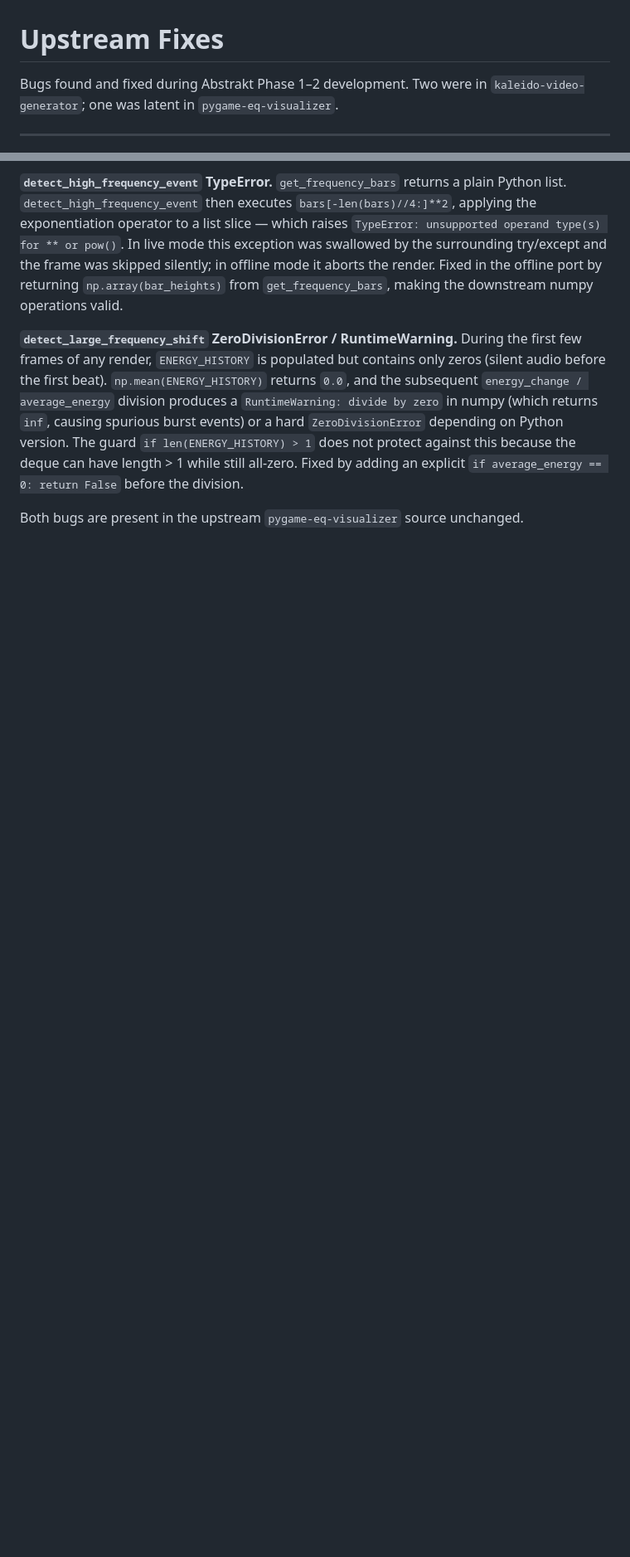
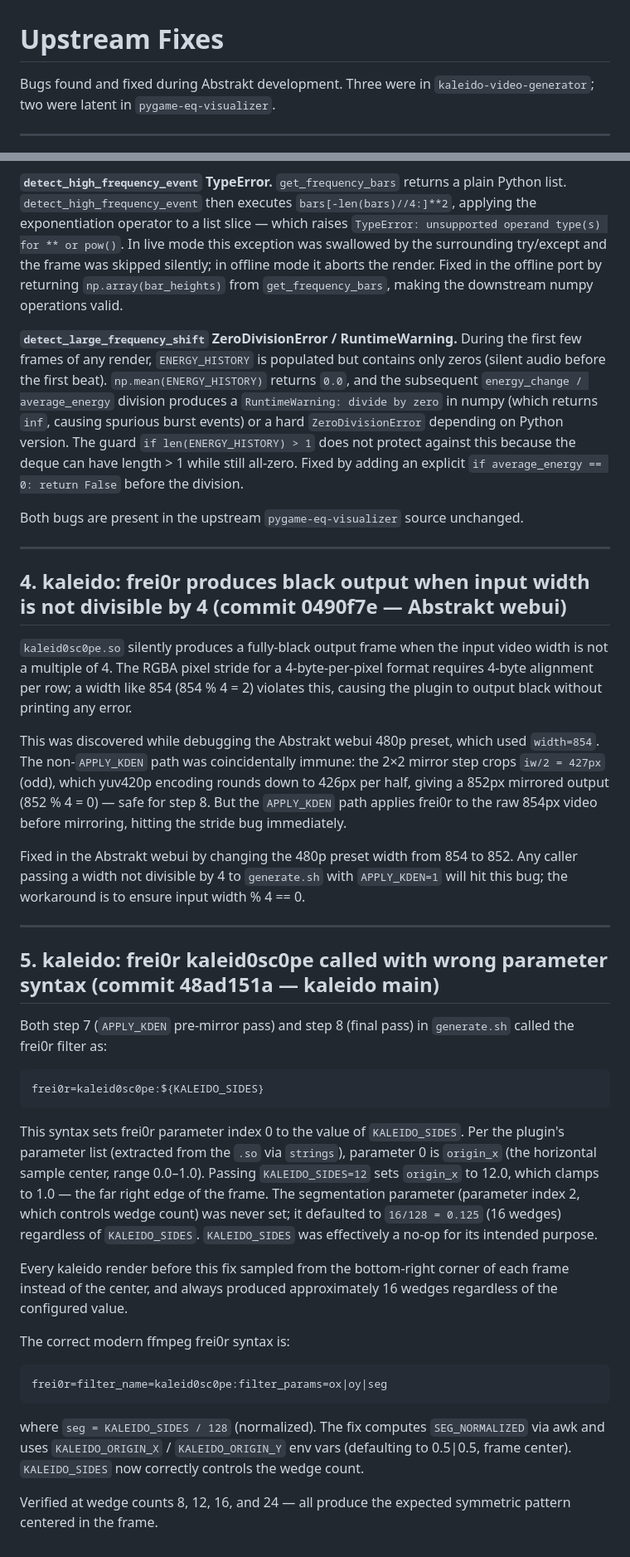
Before and after one commit to onojk/abstrakt, a Markdown page: UPSTREAM_FIXES.md, 2 parts joined by grey strips. Shown at 83% size. GitHub-like rendering; blank space fills up the shorter version.

Commit message:
docs: UPSTREAM_FIXES adds frei0r mod-4 width and kaleidoscope param fixes
Bug #4: frei0r kaleid0sc0pe produces black output when input width is
not divisible by 4 — discovered debugging the 480p webui preset (854px).
Fixed in Abstrakt by using width 852 in the 480p preset (commit 0490f7e).

Bug #5: kaleid0sc0pe was called with the wrong ffmpeg frei0r parameter
syntax, setting origin_x to KALEIDO_SIDES (clamping to far-right edge)
and never setting the segmentation parameter. Every render before the
fix sampled from the bottom-right corner and always used ~16 wedges.
Fixed upstream in kaleido-video-generator (commit 48ad151a).

Co-Authored-By: Claude Sonnet 4.6 <noreply@anthropic.com>

````diff
--- a/UPSTREAM_FIXES.md
+++ b/UPSTREAM_FIXES.md
@@ -1,7 +1,7 @@
 # Upstream Fixes
 
-Bugs found and fixed during Abstrakt Phase 1–2 development. Two were in
-`kaleido-video-generator`; one was latent in `pygame-eq-visualizer`.
+Bugs found and fixed during Abstrakt development. Three were in
+`kaleido-video-generator`; two were latent in `pygame-eq-visualizer`.
 
 ---
 
@@ -70,3 +70,58 @@ by adding an explicit `if average_energy == 0: return False` before the
 division.
 
 Both bugs are present in the upstream `pygame-eq-visualizer` source unchanged.
+
+---
+
+## 4. kaleido: frei0r produces black output when input width is not divisible by 4 (commit 0490f7e — Abstrakt webui)
+
+`kaleid0sc0pe.so` silently produces a fully-black output frame when the input
+video width is not a multiple of 4. The RGBA pixel stride for a 4-byte-per-pixel
+format requires 4-byte alignment per row; a width like 854 (854 % 4 = 2) violates
+this, causing the plugin to output black without printing any error.
+
+This was discovered while debugging the Abstrakt webui 480p preset, which used
+`width=854`. The non-`APPLY_KDEN` path was coincidentally immune: the 2×2 mirror
+step crops `iw/2 = 427px` (odd), which yuv420p encoding rounds down to 426px per
+half, giving a 852px mirrored output (852 % 4 = 0) — safe for step 8. But the
+`APPLY_KDEN` path applies frei0r to the raw 854px video before mirroring, hitting
+the stride bug immediately.
+
+Fixed in the Abstrakt webui by changing the 480p preset width from 854 to 852.
+Any caller passing a width not divisible by 4 to `generate.sh` with `APPLY_KDEN=1`
+will hit this bug; the workaround is to ensure input width % 4 == 0.
+
+---
+
+## 5. kaleido: frei0r kaleid0sc0pe called with wrong parameter syntax (commit 48ad151a — kaleido main)
+
+Both step 7 (`APPLY_KDEN` pre-mirror pass) and step 8 (final pass) in
+`generate.sh` called the frei0r filter as:
+
+```
+frei0r=kaleid0sc0pe:${KALEIDO_SIDES}
+```
+
+This syntax sets frei0r parameter index 0 to the value of `KALEIDO_SIDES`. Per
+the plugin's parameter list (extracted from the `.so` via `strings`), parameter 0
+is `origin_x` (the horizontal sample center, range 0.0–1.0). Passing `KALEIDO_SIDES=12`
+sets `origin_x` to 12.0, which clamps to 1.0 — the far right edge of the frame.
+The segmentation parameter (parameter index 2, which controls wedge count) was
+never set; it defaulted to `16/128 = 0.125` (16 wedges) regardless of
+`KALEIDO_SIDES`. `KALEIDO_SIDES` was effectively a no-op for its intended purpose.
+
+Every kaleido render before this fix sampled from the bottom-right corner of each
+frame instead of the center, and always produced approximately 16 wedges regardless
+of the configured value.
+
+The correct modern ffmpeg frei0r syntax is:
+```
+frei0r=filter_name=kaleid0sc0pe:filter_params=ox|oy|seg
+```
+where `seg = KALEIDO_SIDES / 128` (normalized). The fix computes
+`SEG_NORMALIZED` via awk and uses `KALEIDO_ORIGIN_X` / `KALEIDO_ORIGIN_Y`
+env vars (defaulting to 0.5|0.5, frame center). `KALEIDO_SIDES` now correctly
+controls the wedge count.
+
+Verified at wedge counts 8, 12, 16, and 24 — all produce the expected symmetric
+pattern centered in the frame.
````
